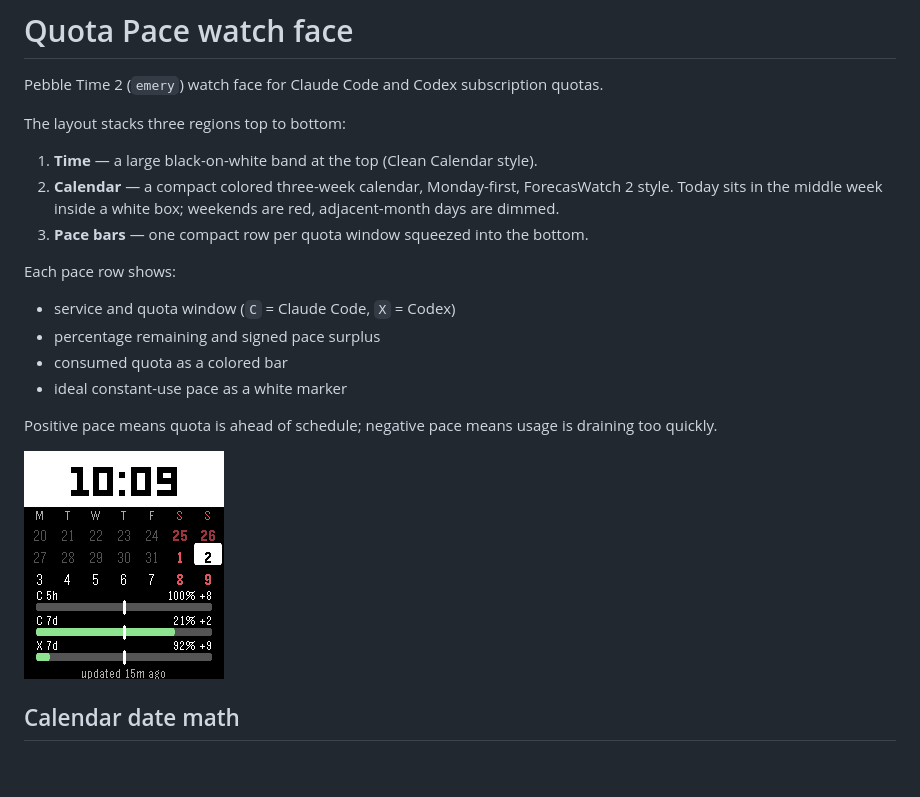
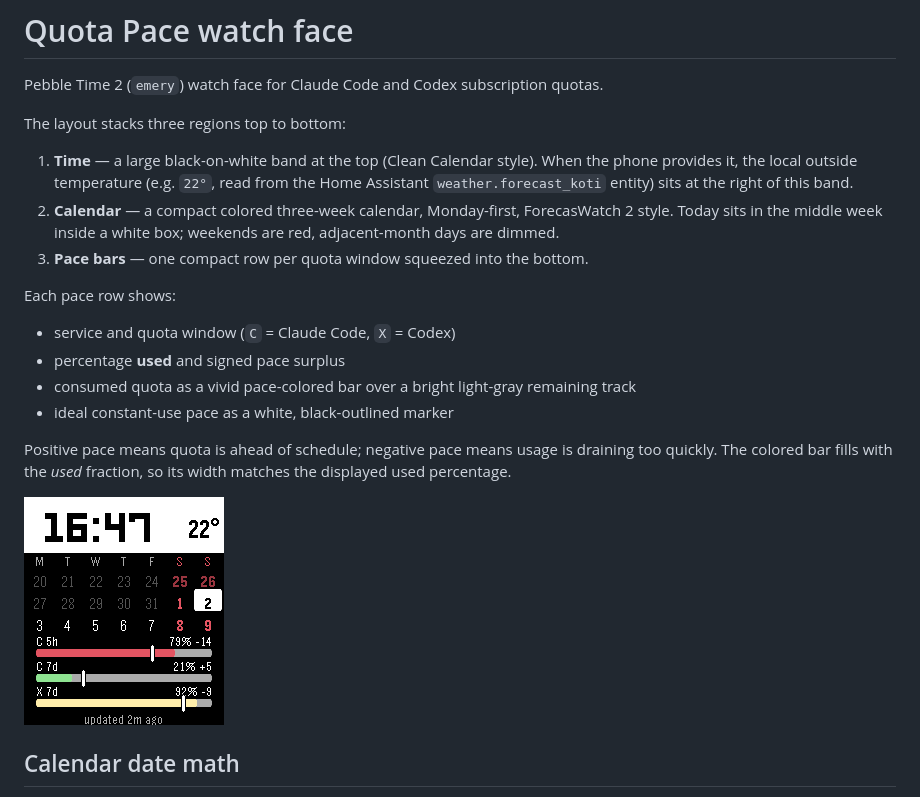
Before and after one commit to akaihola/pebble-quota, a Markdown page: watchface/README.md, the part around the change. Rendered like a GitHub page; pictures changed too: watchface/quota-pace.png; blank space fills up the shorter version.

```diff
--- a/watchface/README.md
+++ b/watchface/README.md
@@ -4,18 +4,20 @@ Pebble Time 2 (`emery`) watch face for Claude Code and Codex subscription quotas
 
 The layout stacks three regions top to bottom:
 
-1. **Time** — a large black-on-white band at the top (Clean Calendar style).
+1. **Time** — a large black-on-white band at the top (Clean Calendar style). When
+   the phone provides it, the local outside temperature (e.g. `22°`, read from the
+   Home Assistant `weather.forecast_koti` entity) sits at the right of this band.
 2. **Calendar** — a compact colored three-week calendar, Monday-first, ForecasWatch 2 style. Today sits in the middle week inside a white box; weekends are red, adjacent-month days are dimmed.
 3. **Pace bars** — one compact row per quota window squeezed into the bottom.
 
 Each pace row shows:
 
 - service and quota window (`C` = Claude Code, `X` = Codex)
-- percentage remaining and signed pace surplus
-- consumed quota as a colored bar
-- ideal constant-use pace as a white marker
+- percentage **used** and signed pace surplus
+- consumed quota as a vivid pace-colored bar over a bright light-gray remaining track
+- ideal constant-use pace as a white, black-outlined marker
 
-Positive pace means quota is ahead of schedule; negative pace means usage is draining too quickly.
+Positive pace means quota is ahead of schedule; negative pace means usage is draining too quickly. The colored bar fills with the *used* fraction, so its width matches the displayed used percentage.
 
 ![screenshot](quota-pace.png)
 
```
Also changed, not shown: README.md (+3 -0 lines), 5 other files.
